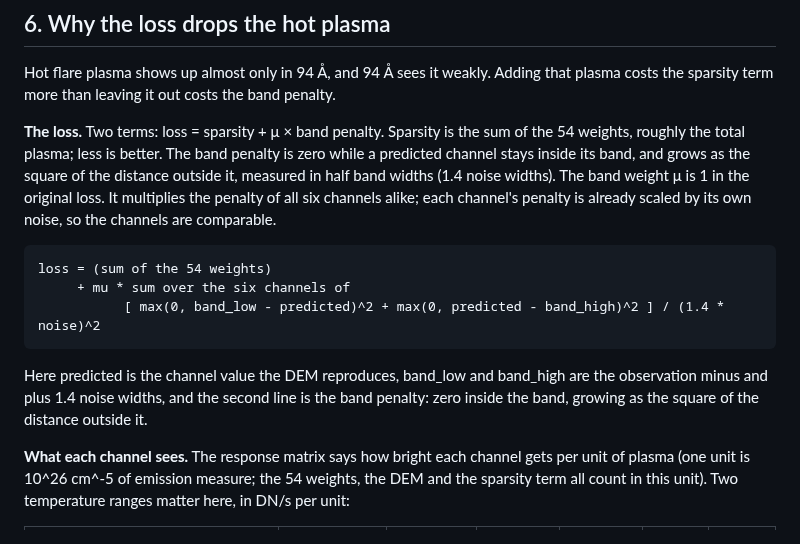
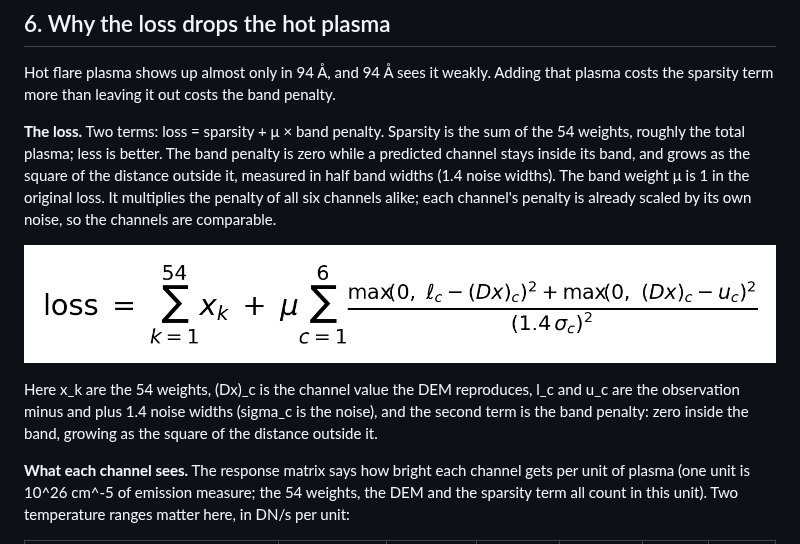
Before and after one commit to FruitPnchSamuraiG/solar-dem-inversion, a Markdown page: results/followup_recap_20261013.md, the part around the change. Rendered like a GitHub page; pictures changed too: results/plots/21_followup_20261006/loss_formula.png (added).

Commit message:
recap: loss formula as a rendered image

````diff
--- a/results/followup_recap_20261013.md
+++ b/results/followup_recap_20261013.md
@@ -124,13 +124,9 @@ Hot flare plasma shows up almost only in 94 Å, and 94 Å sees it weakly. Adding
 
 **The loss.** Two terms: loss = sparsity + μ × band penalty. Sparsity is the sum of the 54 weights, roughly the total plasma; less is better. The band penalty is zero while a predicted channel stays inside its band, and grows as the square of the distance outside it, measured in half band widths (1.4 noise widths). The band weight μ is 1 in the original loss. It multiplies the penalty of all six channels alike; each channel's penalty is already scaled by its own noise, so the channels are comparable.
 
-```text
-loss = (sum of the 54 weights)
-     + mu * sum over the six channels of
-           [ max(0, band_low - predicted)^2 + max(0, predicted - band_high)^2 ] / (1.4 * noise)^2
-```
+![The training loss: the sum of the 54 weights plus mu times the band penalty summed over the six channels](plots/21_followup_20261006/loss_formula.png)
 
-Here predicted is the channel value the DEM reproduces, band_low and band_high are the observation minus and plus 1.4 noise widths, and the second line is the band penalty: zero inside the band, growing as the square of the distance outside it.
+Here x_k are the 54 weights, (Dx)_c is the channel value the DEM reproduces, l_c and u_c are the observation minus and plus 1.4 noise widths (sigma_c is the noise), and the second term is the band penalty: zero inside the band, growing as the square of the distance outside it.
 
 **What each channel sees.** The response matrix says how bright each channel gets per unit of plasma (one unit is 10^26 cm^-5 of emission measure; the 54 weights, the DEM and the sparsity term all count in this unit). Two temperature ranges matter here, in DN/s per unit:
 
````
